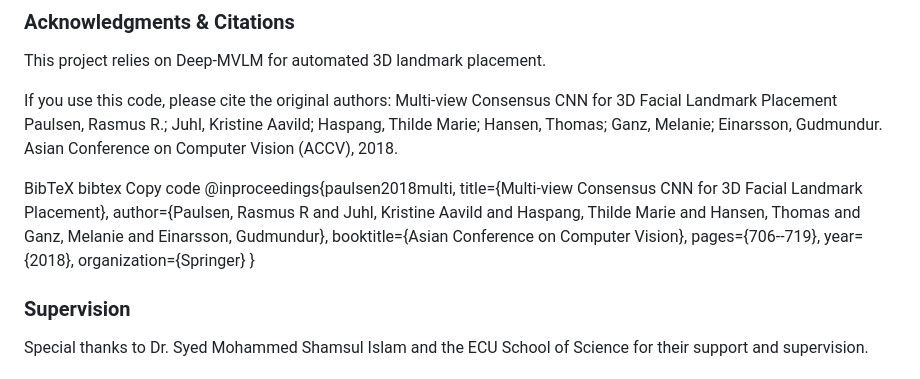
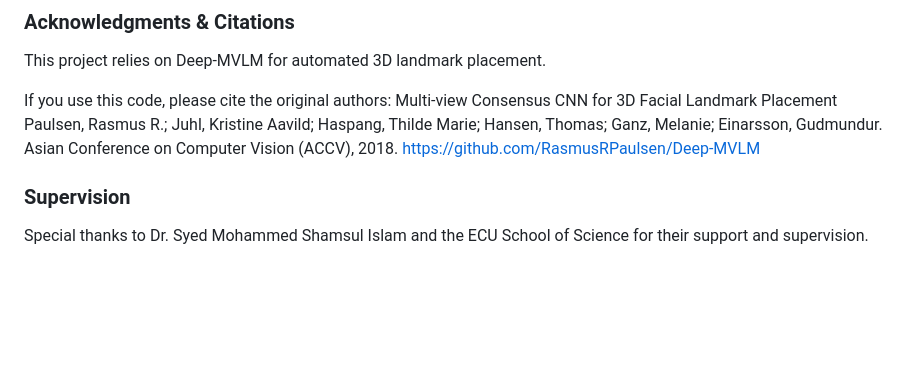
Before and after one commit to JonJovinsson1/Ai-for-predicting-sleep-aponea, a Markdown page: README.md, the part around the change. Drawn GitHub-style; blank space fills up the shorter version.

Commit message:
Remove BibTeX citation from README
Removed BibTeX citation for the original authors and add link to original repo

```diff
--- a/README.md
+++ b/README.md
@@ -103,18 +103,7 @@ If you use this code, please cite the original authors:
 Multi-view Consensus CNN for 3D Facial Landmark Placement
 Paulsen, Rasmus R.; Juhl, Kristine Aavild; Haspang, Thilde Marie; Hansen, Thomas; Ganz, Melanie; Einarsson, Gudmundur.
 Asian Conference on Computer Vision (ACCV), 2018.
-
-BibTeX
-bibtex
-Copy code
-@inproceedings{paulsen2018multi,
-  title={Multi-view Consensus CNN for 3D Facial Landmark Placement},
-  author={Paulsen, Rasmus R and Juhl, Kristine Aavild and Haspang, Thilde Marie and Hansen, Thomas and Ganz, Melanie and Einarsson, Gudmundur},
-  booktitle={Asian Conference on Computer Vision},
-  pages={706--719},
-  year={2018},
-  organization={Springer}
-}
+https://github.com/RasmusRPaulsen/Deep-MVLM
 
 
 ### Supervision
```
